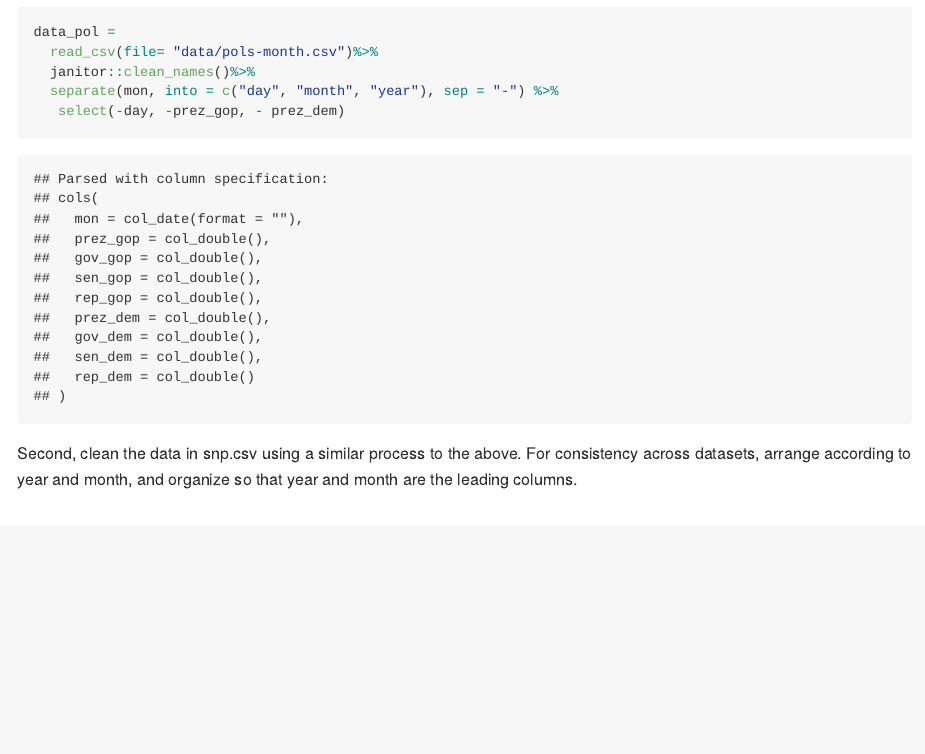
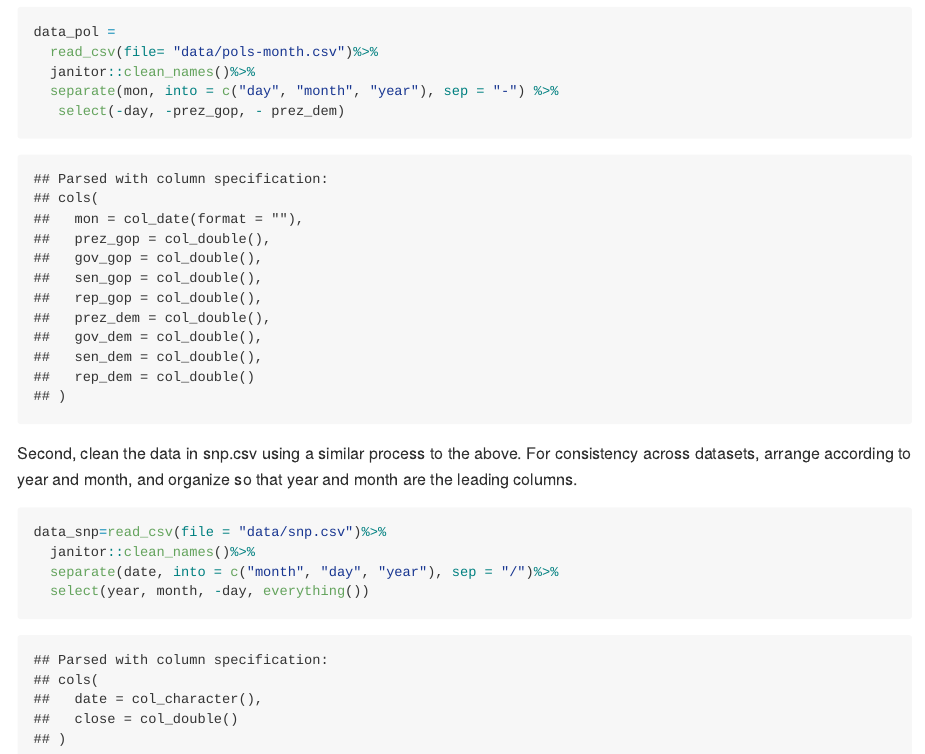
Before and after one commit to yx2507/P8105_HW2_yx2507, an R Markdown document (p8105_hw2_yx2507.Rmd): the page in a window 1100 px wide, from 1190 px down. The pictures show the output file p8105_hw2_yx2507.md that the author committed with the source, drawn offline in the style of GitHub; long lines of code are wrapped.

Commit message:
import snp.csv

````diff
--- a/p8105_hw2_yx2507.Rmd
+++ b/p8105_hw2_yx2507.Rmd
@@ -63,3 +63,10 @@ data_pol =
 ```
 
 Second, clean the data in snp.csv using a similar process to the above. For consistency across datasets, arrange according to year and month, and organize so that year and month are the leading columns.
+```{r}
+data_snp=read_csv(file = "data/snp.csv")%>%
+  janitor::clean_names()%>%
+  separate(date, into = c("month", "day", "year"), sep = "/")%>%
+  select(year, month, -day, everything())
+
+```
````
Also changed, not shown: p8105_hw2_yx2507.md.
